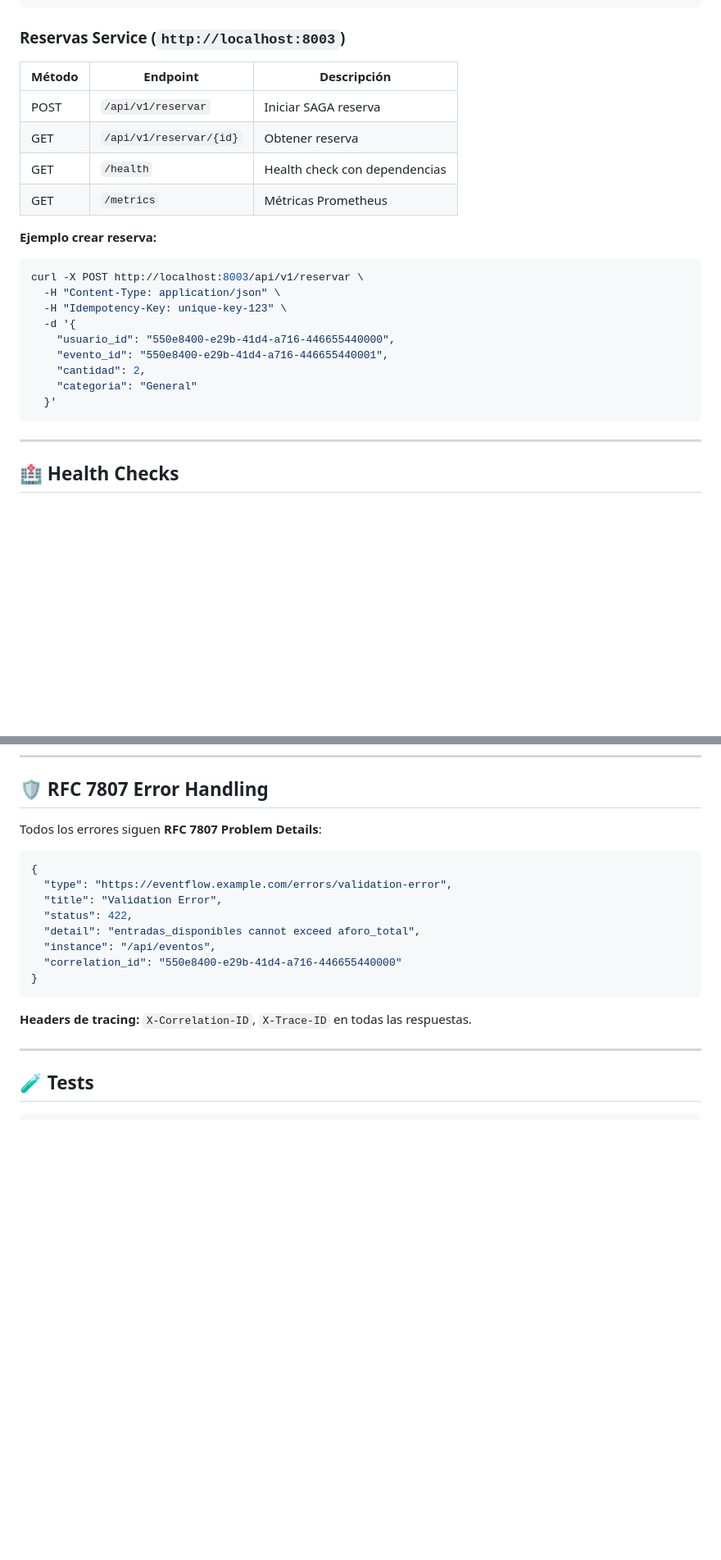
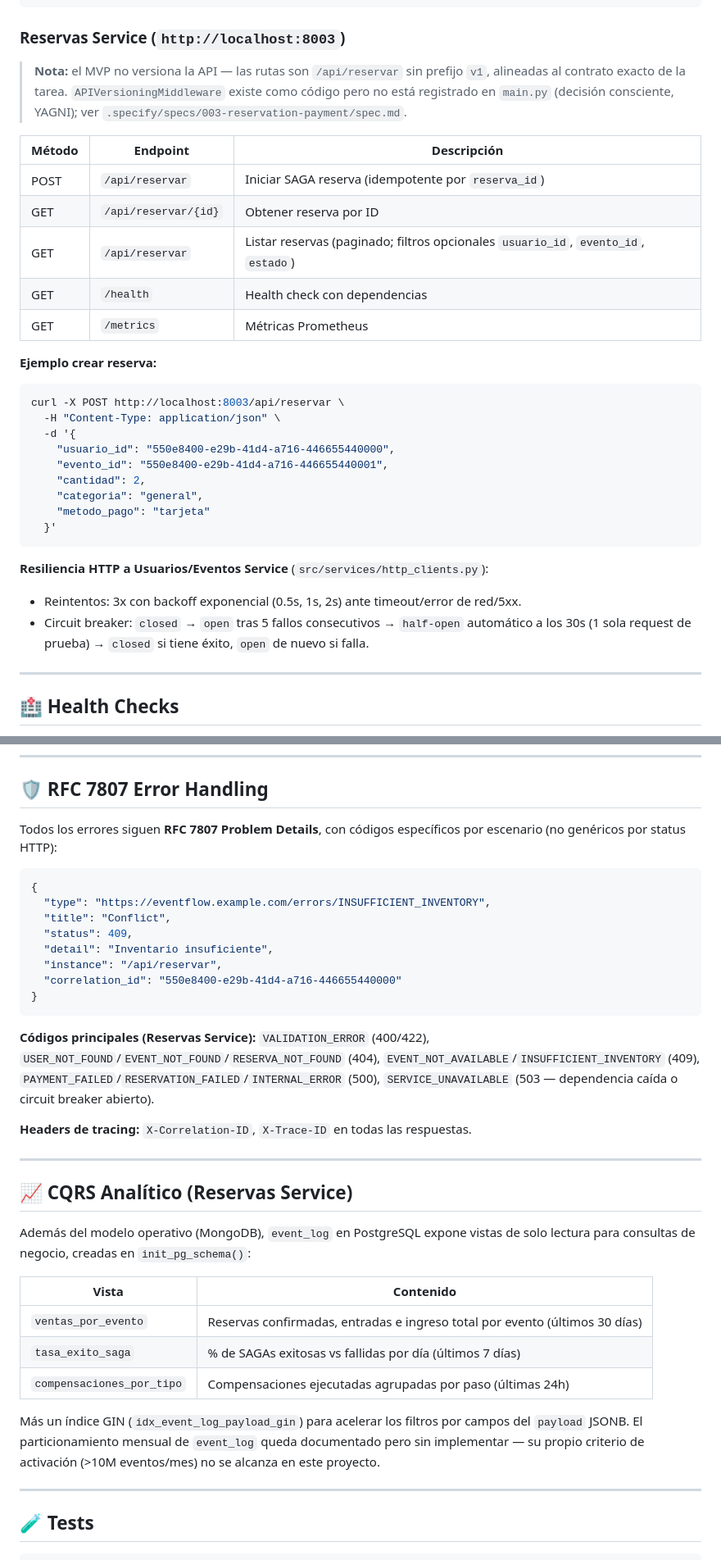
Before and after one commit to fmq203/FQ-NoSQL-2026, a Markdown page: TAREA 2/README.md, 2 parts joined by grey strips. Shown at 82% size. Drawn GitHub-style; blank space fills up the shorter version.

Commit message:
docs: update README.md and brain/README.md to match current state
Neither had been touched since 2026-09-25, before today's ~19 commits
across the /speckit.analyze remediation batch and the usuarios/eventos
test-fixing batch. README.md still documented POST /api/v1/reservar
(the real route is /api/reservar, already corrected in spec.md/plan.md
but never in the user-facing README) and a stale generic error code
example (validation-error instead of VALIDATION_ERROR); it also didn't
mention any of today's additions: HTTP retries, the full circuit
breaker state machine, GET /api/reservar query filters, per-scenario
RFC 7807 error codes, or the CQRS analytical views.

brain/README.md's status table still listed "Event Sourcing/CQRS" as
optional/deferred (now implemented) and "Tests"/"Implementación Código"
as not-yet-started (all three services have full, passing suites). Its
"Última Actualización" section was blank.

Updated both to reflect the real, current, tested state and added a
learnings.md entry for this documentation pass.

Co-Authored-By: Claude Sonnet 5 <noreply@anthropic.com>

````diff
--- a/TAREA 2/README.md
+++ b/TAREA 2/README.md
@@ -147,25 +147,35 @@ curl -X POST http://localhost:8002/api/eventos \
 
 ### Reservas Service (`http://localhost:8003`)
 
+> **Nota:** el MVP no versiona la API — las rutas son `/api/reservar` sin
+> prefijo `v1`, alineadas al contrato exacto de la tarea. `APIVersioningMiddleware`
+> existe como código pero no está registrado en `main.py` (decisión consciente,
+> YAGNI); ver `.specify/specs/003-reservation-payment/spec.md`.
+
 | Método | Endpoint | Descripción |
 |--------|----------|-------------|
-| POST | `/api/v1/reservar` | Iniciar SAGA reserva |
-| GET | `/api/v1/reservar/{id}` | Obtener reserva |
+| POST | `/api/reservar` | Iniciar SAGA reserva (idempotente por `reserva_id`) |
+| GET | `/api/reservar/{id}` | Obtener reserva por ID |
+| GET | `/api/reservar` | Listar reservas (paginado; filtros opcionales `usuario_id`, `evento_id`, `estado`) |
 | GET | `/health` | Health check con dependencias |
 | GET | `/metrics` | Métricas Prometheus |
 
 **Ejemplo crear reserva:**
 ```bash
-curl -X POST http://localhost:8003/api/v1/reservar \
+curl -X POST http://localhost:8003/api/reservar \
   -H "Content-Type: application/json" \
-  -H "Idempotency-Key: unique-key-123" \
   -d '{
     "usuario_id": "550e8400-e29b-41d4-a716-446655440000",
     "evento_id": "550e8400-e29b-41d4-a716-446655440001",
     "cantidad": 2,
-    "categoria": "General"
+    "categoria": "general",
+    "metodo_pago": "tarjeta"
   }'
 ```
+
+**Resiliencia HTTP a Usuarios/Eventos Service** (`src/services/http_clients.py`):
+- Reintentos: 3x con backoff exponencial (0.5s, 1s, 2s) ante timeout/error de red/5xx.
+- Circuit breaker: `closed` → `open` tras 5 fallos consecutivos → `half-open` automático a los 30s (1 sola request de prueba) → `closed` si tiene éxito, `open` de nuevo si falla.
 
 ---
 
@@ -256,20 +266,36 @@ Request ──▶ ValidadorDatos ──▶ ValidadorInventario ──▶ Procesa
 
 ## 🛡️ RFC 7807 Error Handling
 
-Todos los errores siguen **RFC 7807 Problem Details**:
+Todos los errores siguen **RFC 7807 Problem Details**, con códigos específicos por escenario (no genéricos por status HTTP):
 
 ```json
 {
-  "type": "https://eventflow.example.com/errors/validation-error",
-  "title": "Validation Error",
-  "status": 422,
-  "detail": "entradas_disponibles cannot exceed aforo_total",
-  "instance": "/api/eventos",
+  "type": "https://eventflow.example.com/errors/INSUFFICIENT_INVENTORY",
+  "title": "Conflict",
+  "status": 409,
+  "detail": "Inventario insuficiente",
+  "instance": "/api/reservar",
   "correlation_id": "550e8400-e29b-41d4-a716-446655440000"
 }
 ```
 
+**Códigos principales (Reservas Service):** `VALIDATION_ERROR` (400/422), `USER_NOT_FOUND`/`EVENT_NOT_FOUND`/`RESERVA_NOT_FOUND` (404), `EVENT_NOT_AVAILABLE`/`INSUFFICIENT_INVENTORY` (409), `PAYMENT_FAILED`/`RESERVATION_FAILED`/`INTERNAL_ERROR` (500), `SERVICE_UNAVAILABLE` (503 — dependencia caída o circuit breaker abierto).
+
 **Headers de tracing:** `X-Correlation-ID`, `X-Trace-ID` en todas las respuestas.
+
+---
+
+## 📈 CQRS Analítico (Reservas Service)
+
+Además del modelo operativo (MongoDB), `event_log` en PostgreSQL expone vistas de solo lectura para consultas de negocio, creadas en `init_pg_schema()`:
+
+| Vista | Contenido |
+|-------|-----------|
+| `ventas_por_evento` | Reservas confirmadas, entradas e ingreso total por evento (últimos 30 días) |
+| `tasa_exito_saga` | % de SAGAs exitosas vs fallidas por día (últimos 7 días) |
+| `compensaciones_por_tipo` | Compensaciones ejecutadas agrupadas por paso (últimas 24h) |
+
+Más un índice GIN (`idx_event_log_payload_gin`) para acelerar los filtros por campos del `payload` JSONB. El particionamiento mensual de `event_log` queda documentado pero sin implementar — su propio criterio de activación (>10M eventos/mes) no se alcanza en este proyecto.
 
 ---
 
````
Also changed, not shown: other parts of TAREA 2/README.md (+10 -2 lines), TAREA 2/brain/README.md (+5 -3 lines), 1 other file.
